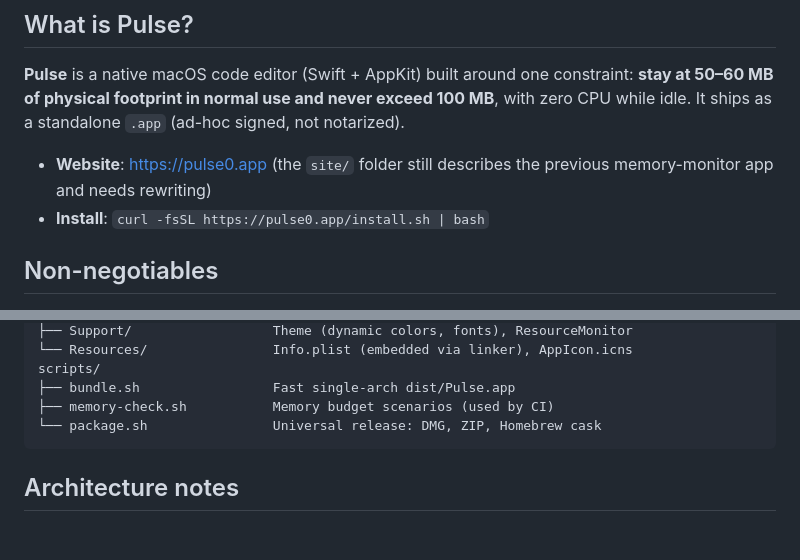
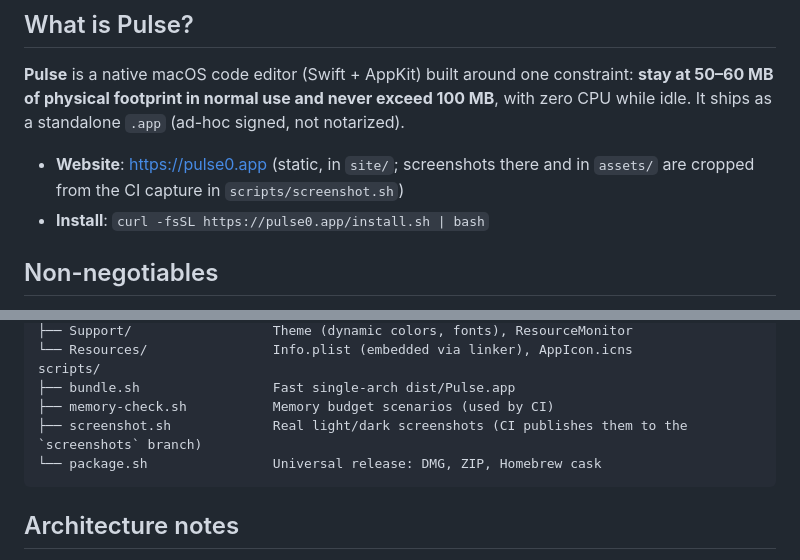
Before and after one commit to Suraj1089/pulse, a Markdown page: AGENTS.md, 2 parts joined by grey strips. Rendered like a GitHub page; blank space fills up the shorter version.

Commit message:
AGENTS.md: site and screenshot notes
Co-Authored-By: Claude Opus 5.5 <noreply@anthropic.com>
Claude-Session: https://claude.ai/code/session_011E7fsB4jYHNNcgfvyjHAEX

````diff
--- a/AGENTS.md
+++ b/AGENTS.md
@@ -6,7 +6,7 @@
 
 **Pulse** is a native macOS code editor (Swift + AppKit) built around one constraint: **stay at 50–60 MB of physical footprint in normal use and never exceed 100 MB**, with zero CPU while idle. It ships as a standalone `.app` (ad-hoc signed, not notarized).
 
-- **Website**: <https://pulse0.app> (the `site/` folder still describes the previous memory-monitor app and needs rewriting)
+- **Website**: <https://pulse0.app> (static, in `site/`; screenshots there and in `assets/` are cropped from the CI capture in `scripts/screenshot.sh`)
 - **Install**: `curl -fsSL https://pulse0.app/install.sh | bash`
 
 ## Non-negotiables
@@ -45,6 +45,7 @@ Sources/Pulse/
 scripts/
 ├── bundle.sh                 Fast single-arch dist/Pulse.app
 ├── memory-check.sh           Memory budget scenarios (used by CI)
+├── screenshot.sh             Real light/dark screenshots (CI publishes them to the `screenshots` branch)
 └── package.sh                Universal release: DMG, ZIP, Homebrew cask
 ```
 
````
